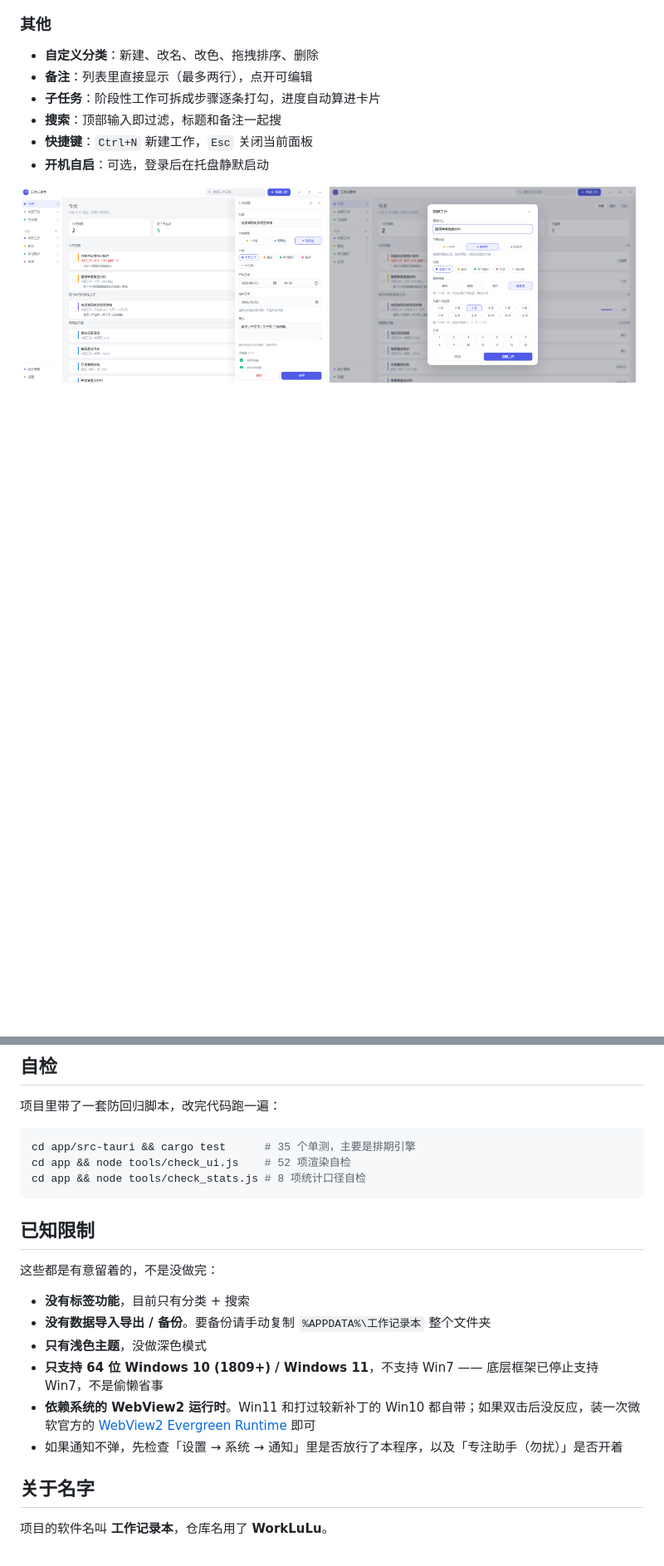
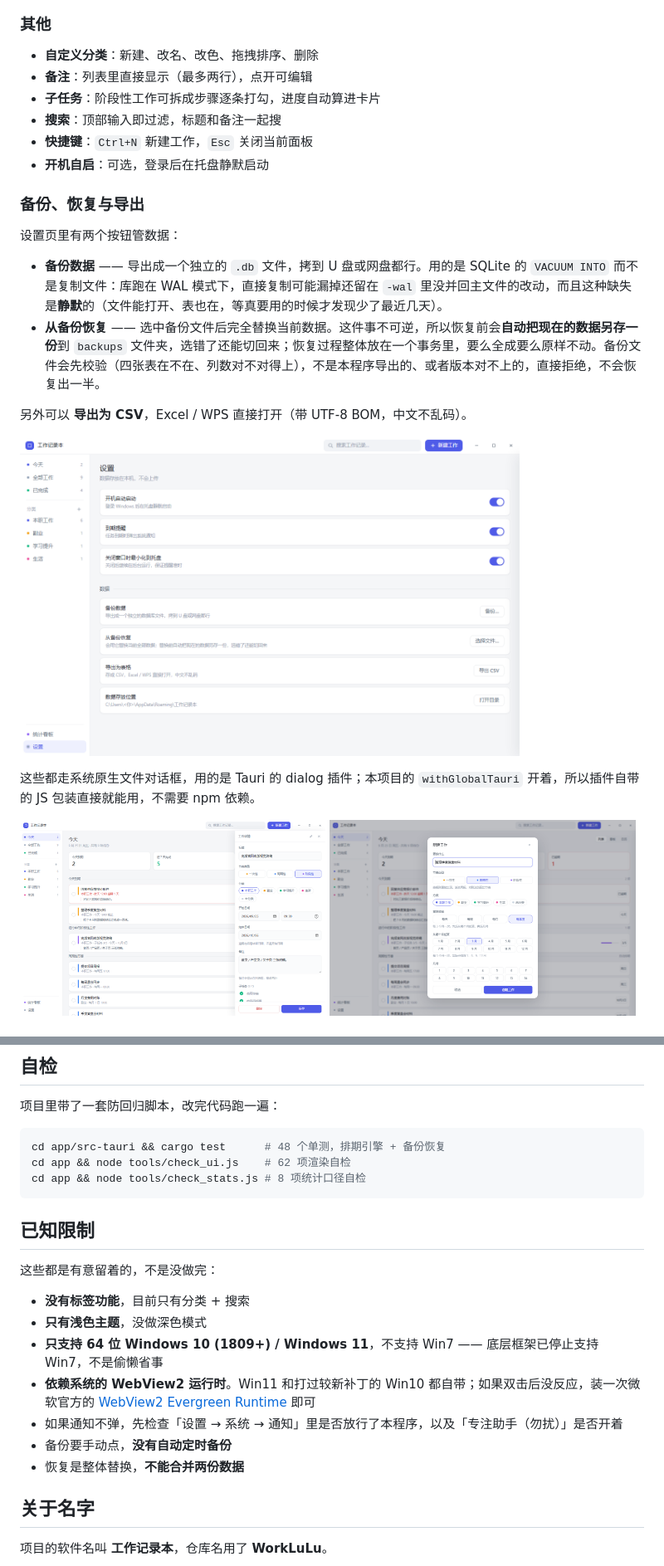
Before and after one commit to yijigu783/WorkLuLu, a Markdown page: README.md, 2 parts joined by grey strips. Shown at 83% size. Drawn GitHub-style; pictures changed too: docs/screenshots/07-settings.png (added); blank space fills up the shorter version.

````diff
--- a/README.md
+++ b/README.md
@@ -83,6 +83,21 @@
 - **快捷键**：`Ctrl+N` 新建工作，`Esc` 关闭当前面板
 - **开机自启**：可选，登录后在托盘静默启动
 
+### 备份、恢复与导出
+
+设置页里有两个按钮管数据：
+
+- **备份数据** —— 导出成一个独立的 `.db` 文件，拷到 U 盘或网盘都行。用的是 SQLite 的 `VACUUM INTO` 而不是复制文件：库跑在 WAL 模式下，直接复制可能漏掉还留在 `-wal` 里没并回主文件的改动，而且这种缺失是**静默**的（文件能打开、表也在，等真要用的时候才发现少了最近几天）。
+- **从备份恢复** —— 选中备份文件后完全替换当前数据。这件事不可逆，所以恢复前会**自动把现在的数据另存一份**到 `backups` 文件夹，选错了还能切回来；恢复过程整体放在一个事务里，要么全成要么原样不动。备份文件会先校验（四张表在不在、列数对不对得上），不是本程序导出的、或者版本对不上的，直接拒绝，不会恢复出一半。
+
+另外可以 **导出为 CSV**，Excel / WPS 直接打开（带 UTF-8 BOM，中文不乱码）。
+
+<p>
+  <img src="docs/screenshots/07-settings.png" width="80%" alt="设置页：备份、恢复与导出">
+</p>
+
+这些都走系统原生文件对话框，用的是 Tauri 的 dialog 插件；本项目的 `withGlobalTauri` 开着，所以插件自带的 JS 包装直接就能用，不需要 npm 依赖。
+
 <p>
   <img src="docs/screenshots/05-detail.png" width="49%" alt="工作详情">
   <img src="docs/screenshots/06-new-quarterly.png" width="49%" alt="新建每季度规则">
@@ -167,8 +183,8 @@ docs/                       截图与发布说明
 项目里带了一套防回归脚本，改完代码跑一遍：
 
 ```bash
-cd app/src-tauri && cargo test      # 35 个单测，主要是排期引擎
-cd app && node tools/check_ui.js    # 52 项渲染自检
+cd app/src-tauri && cargo test      # 48 个单测，排期引擎 + 备份恢复
+cd app && node tools/check_ui.js    # 62 项渲染自检
 cd app && node tools/check_stats.js # 8 项统计口径自检
 ```
 
@@ -177,11 +193,12 @@ cd app && node tools/check_stats.js # 8 项统计口径自检
 这些都是有意留着的，不是没做完：
 
 - **没有标签功能**，目前只有分类 + 搜索
-- **没有数据导入导出 / 备份**。要备份请手动复制 `%APPDATA%\工作记录本` 整个文件夹
 - **只有浅色主题**，没做深色模式
 - **只支持 64 位 Windows 10 (1809+) / Windows 11**，不支持 Win7 —— 底层框架已停止支持 Win7，不是偷懒省事
 - **依赖系统的 WebView2 运行时**。Win11 和打过较新补丁的 Win10 都自带；如果双击后没反应，装一次微软官方的 [WebView2 Evergreen Runtime](https://developer.microsoft.com/microsoft-edge/webview2/) 即可
 - 如果通知不弹，先检查「设置 → 系统 → 通知」里是否放行了本程序，以及「专注助手（勿扰）」是否开着
+- 备份要手动点，**没有自动定时备份**
+- 恢复是整体替换，**不能合并两份数据**
 
 ## 关于名字
 
````
Also changed, not shown: other parts of README.md (+1 -0 lines), 9 other files.
